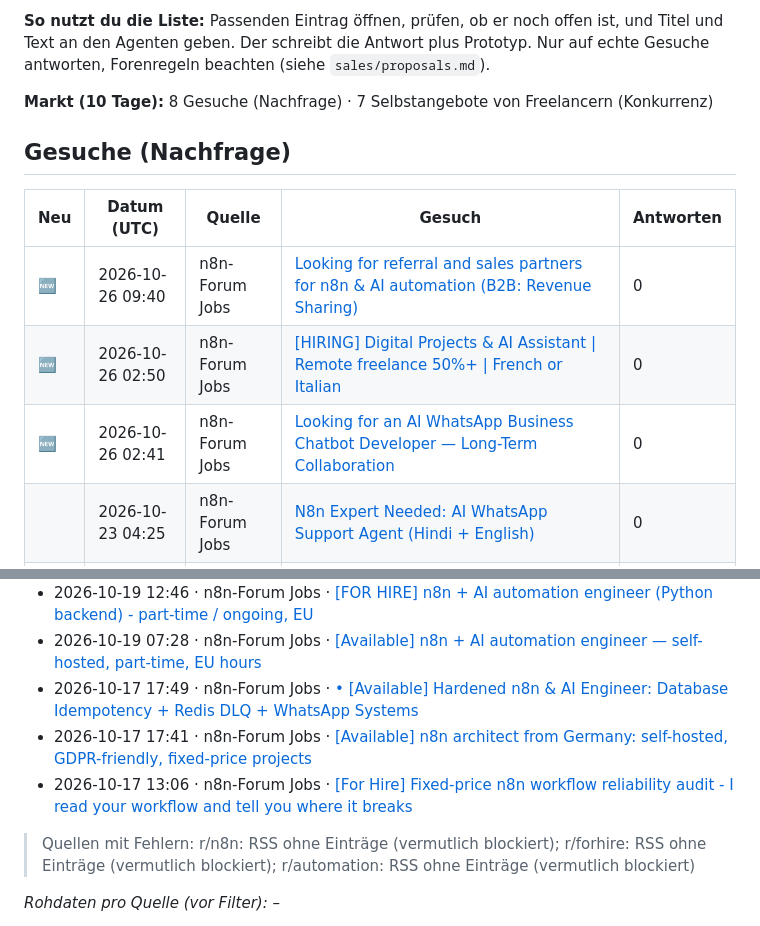
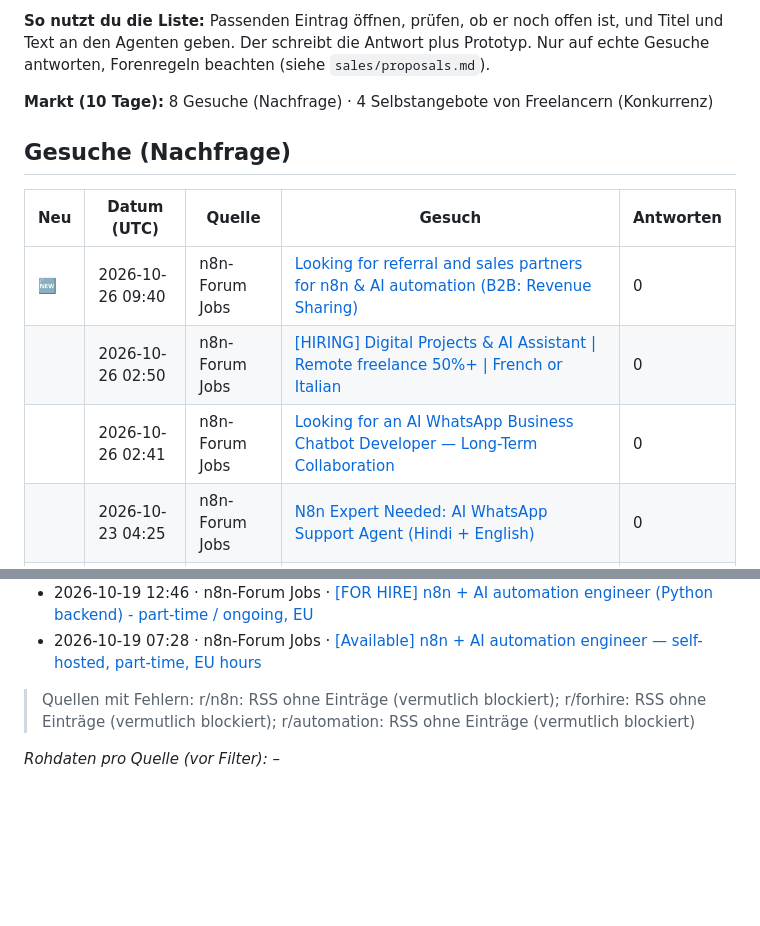
Before and after one commit to wsd-bartek/ai-test, a Markdown page: leads/radar.md, 2 parts joined by grey strips. Drawn GitHub-style; folded sections open; blank space fills up the shorter version.

Commit message:
chore: update lead radar

```diff
--- a/leads/radar.md
+++ b/leads/radar.md
@@ -4,15 +4,15 @@ Automatisch aktualisiert (GitHub Actions). Öffentliche Gesuche der letzten 10 T
 
 **So nutzt du die Liste:** Passenden Eintrag öffnen, prüfen, ob er noch offen ist, und Titel und Text an den Agenten geben. Der schreibt die Antwort plus Prototyp. Nur auf echte Gesuche antworten, Forenregeln beachten (siehe `sales/proposals.md`).
 
-**Markt (10 Tage):** 8 Gesuche (Nachfrage) · 7 Selbstangebote von Freelancern (Konkurrenz)
+**Markt (10 Tage):** 8 Gesuche (Nachfrage) · 4 Selbstangebote von Freelancern (Konkurrenz)
 
 ## Gesuche (Nachfrage)
 
 | Neu | Datum (UTC) | Quelle | Gesuch | Antworten |
 |---|---|---|---|---|
 | 🆕  | 2026-10-26 09:40 | n8n-Forum Jobs | [Looking for referral and sales partners for n8n & AI automation (B2B: Revenue Sharing)](https://community.n8n.io/t/looking-for-referral-and-sales-partners-for-n8n-ai-automation-b2b-revenue-sharing/324646) | 0 |
-| 🆕  | 2026-10-26 02:50 | n8n-Forum Jobs | [\[HIRING\] Digital Projects & AI Assistant \| Remote freelance 50%+ \| French or Italian](https://community.n8n.io/t/hiring-digital-projects-ai-assistant-remote-freelance-50-french-or-italian/324430) | 0 |
-| 🆕  | 2026-10-26 02:41 | n8n-Forum Jobs | [Looking for an AI WhatsApp Business Chatbot Developer — Long-Term Collaboration](https://community.n8n.io/t/looking-for-an-ai-whatsapp-business-chatbot-developer-long-term-collaboration/324371) | 0 |
+|  | 2026-10-26 02:50 | n8n-Forum Jobs | [\[HIRING\] Digital Projects & AI Assistant \| Remote freelance 50%+ \| French or Italian](https://community.n8n.io/t/hiring-digital-projects-ai-assistant-remote-freelance-50-french-or-italian/324430) | 0 |
+|  | 2026-10-26 02:41 | n8n-Forum Jobs | [Looking for an AI WhatsApp Business Chatbot Developer — Long-Term Collaboration](https://community.n8n.io/t/looking-for-an-ai-whatsapp-business-chatbot-developer-long-term-collaboration/324371) | 0 |
 |  | 2026-10-23 04:25 | n8n-Forum Jobs | [N8n Expert Needed: AI WhatsApp Support Agent (Hindi + English)](https://community.n8n.io/t/n8n-expert-needed-ai-whatsapp-support-agent-hindi-english/323862) | 0 |
 |  | 2026-10-21 12:27 | n8n-Forum Jobs | [Hiring: AI Growth & Automation Specialist \| Remote \| Potential Growth Partnership](https://community.n8n.io/t/hiring-ai-growth-automation-specialist-remote-potential-growth-partnership/323364) | 6 |
 |  | 2026-10-19 02:44 | n8n-Forum Jobs | [Stop calling it "workflow automation." That's what someone does in an afternoon with three Zapier nodes and a prayer. I design systems.](https://community.n8n.io/t/stop-calling-it-workflow-automation-thats-what-someone-does-in-an-afternoon-with-three-zapier-nodes-and-a-prayer-i-design-systems/322645) | 0 |
@@ -28,9 +28,6 @@ _Auszüge der 3 neuen Gesuche stehen im Log des Action-Laufs (nicht im Repo, Dat
 - 2026-10-20 16:05 · n8n-Forum Jobs · [\[FOR HIRE/CONTRACTOR\] n8n automation builder – self-hosted, production systems, Italy (CET)](https://community.n8n.io/t/for-hire-contractor-n8n-automation-builder-self-hosted-production-systems-italy-cet/323062)
 - 2026-10-19 12:46 · n8n-Forum Jobs · [\[FOR HIRE\] n8n + AI automation engineer (Python backend) - part-time / ongoing, EU](https://community.n8n.io/t/for-hire-n8n-ai-automation-engineer-python-backend-part-time-ongoing-eu/322856)
 - 2026-10-19 07:28 · n8n-Forum Jobs · [\[Available\] n8n + AI automation engineer — self-hosted, part-time, EU hours](https://community.n8n.io/t/available-n8n-ai-automation-engineer-self-hosted-part-time-eu-hours/322775)
-- 2026-10-17 17:49 · n8n-Forum Jobs · [• \[Available\] Hardened n8n & AI Engineer: Database Idempotency + Redis DLQ + WhatsApp Systems](https://community.n8n.io/t/available-hardened-n8n-ai-engineer-database-idempotency-redis-dlq-whatsapp-systems/322231)
-- 2026-10-17 17:41 · n8n-Forum Jobs · [\[Available\] n8n architect from Germany: self-hosted, GDPR-friendly, fixed-price projects](https://community.n8n.io/t/available-n8n-architect-from-germany-self-hosted-gdpr-friendly-fixed-price-projects/322229)
-- 2026-10-17 13:06 · n8n-Forum Jobs · [\[For Hire\] Fixed-price n8n workflow reliability audit - I read your workflow and tell you where it breaks](https://community.n8n.io/t/for-hire-fixed-price-n8n-workflow-reliability-audit-i-read-your-workflow-and-tell-you-where-it-breaks/322193)
 
 </details>
 
```
Also changed, not shown: other parts of leads/radar.md (+1 -1 lines).
